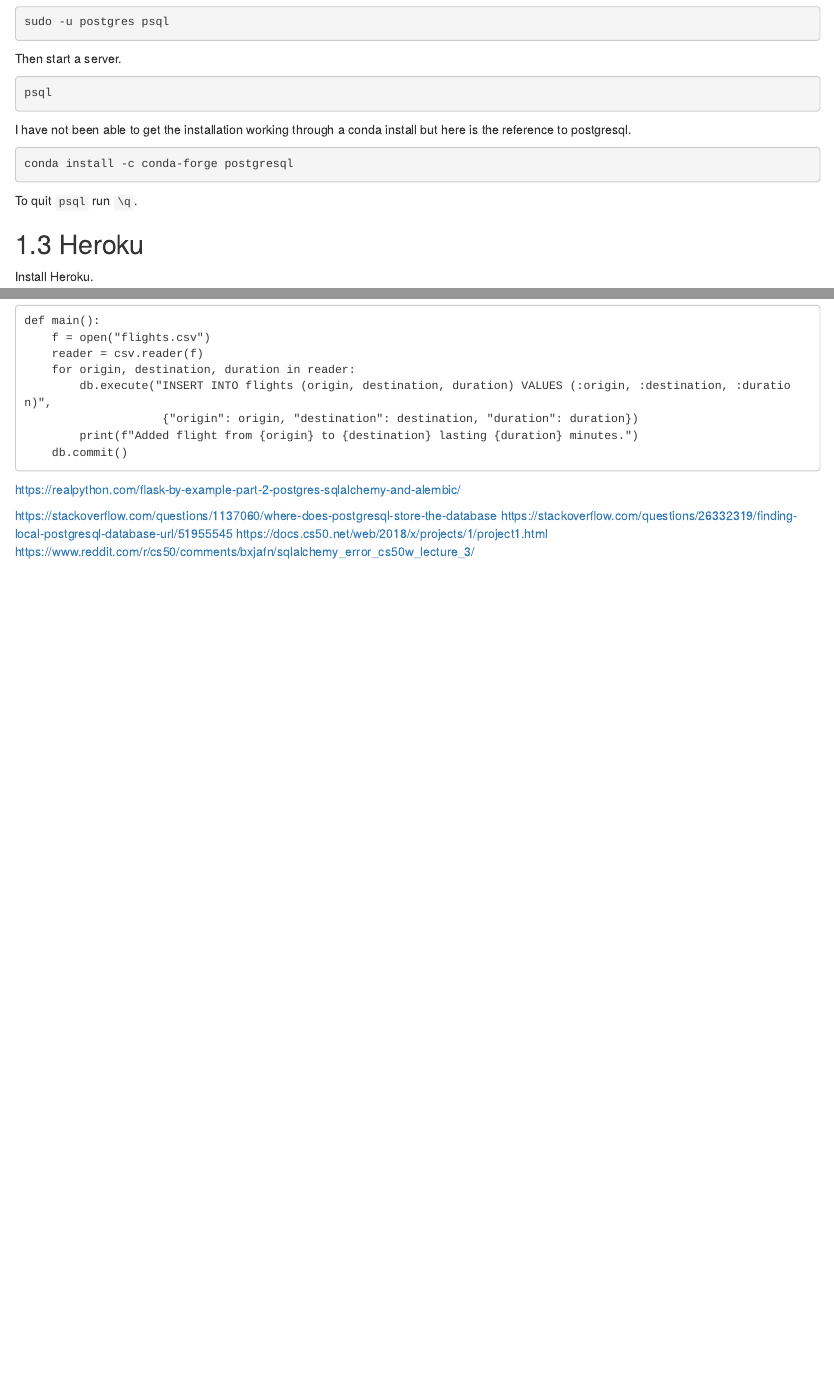
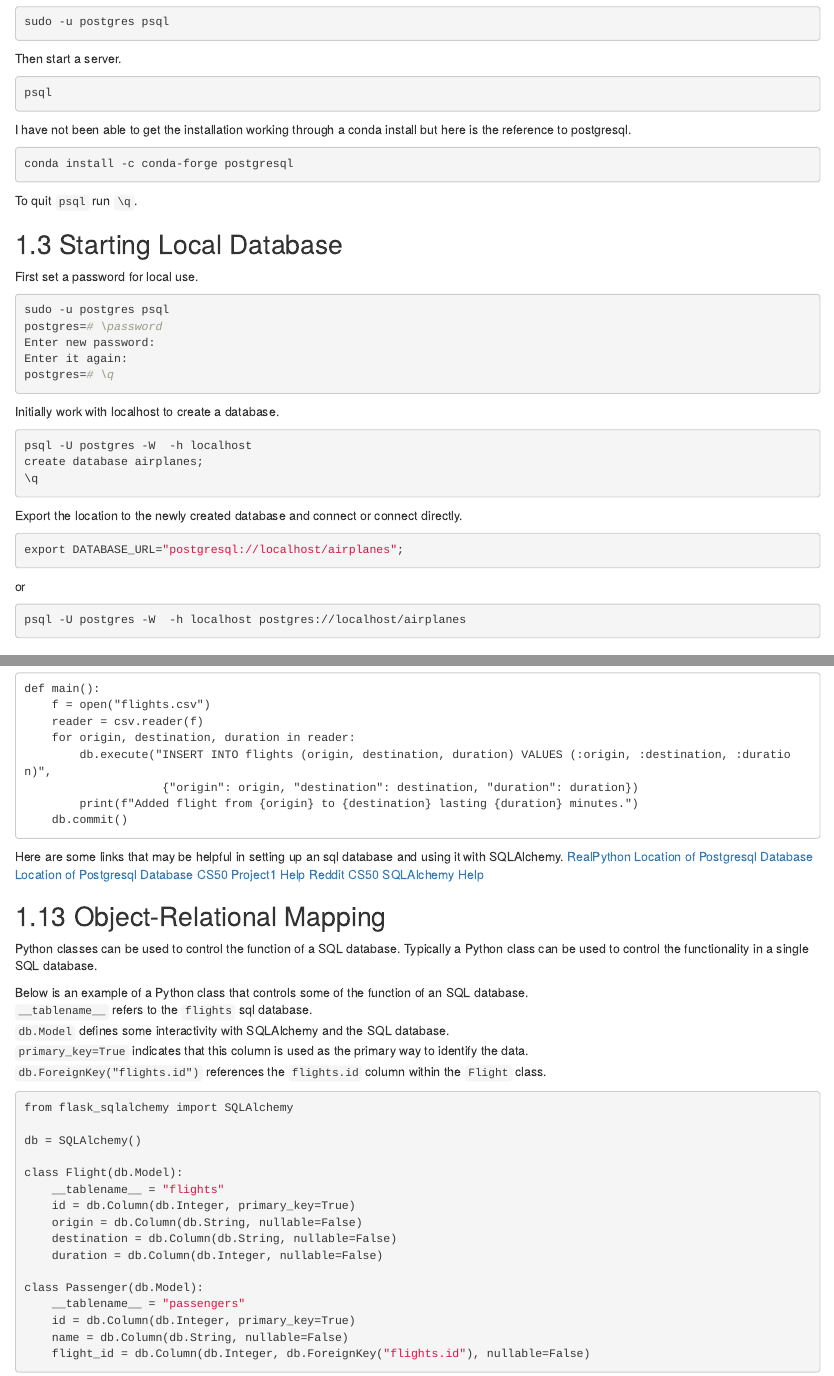
Before and after one commit to liggettla/webdev, an R Markdown document (05-sql.Rmd): the page in a window 1100 px wide, from 380 px down, and a second part further down, joined at a grey line. Rendered offline with R 4.5, knitr and Pandoc, with nearby package versions; drawn as R Markdown's standard HTML page in place of the format the file asks for.

Commit message:
starting local database

````diff
--- a/05-sql.Rmd
+++ b/05-sql.Rmd
@@ -27,6 +27,32 @@ conda install -c conda-forge postgresql
 ```
 
 To quit `psql` run `\q`.
+
+## Starting Local Database
+First set a password for local use.
+```{bash eval=FALSE}
+sudo -u postgres psql
+postgres=# \password
+Enter new password:
+Enter it again:
+postgres=# \q
+```
+
+Initially work with localhost to create a database.
+```{bash eval=FALSE}
+psql -U postgres -W  -h localhost
+create database airplanes;
+\q
+```
+
+Export the location to the newly created database and connect or connect directly.
+```{bash eval=FALSE}
+export DATABASE_URL="postgresql://localhost/airplanes";
+```
+or
+```{bash eval=FALSE}
+psql -U postgres -W  -h localhost postgres://localhost/airplanes
+```
 
 ## Heroku
 Install Heroku.
@@ -390,12 +416,36 @@ def main():
     db.commit()
 ```
 
+Here are some links that may be helpful in setting up an sql database and using it with SQLAlchemy.
+[RealPython]('https://realpython.com/flask-by-example-part-2-postgres-sqlalchemy-and-alembic/')
+[Location of Postgresql Database]('https://stackoverflow.com/questions/1137060/where-does-postgresql-store-the-database')
+[Location of Postgresql Database]('https://stackoverflow.com/questions/26332319/finding-local-postgresql-database-url/51955545')
+[CS50 Project1 Help]('https://docs.cs50.net/web/2018/x/projects/1/project1.html')
+[Reddit CS50 SQLAlchemy Help]('https://www.reddit.com/r/cs50/comments/bxjafn/sqlalchemy_error_cs50w_lecture_3/')
 
+## Object-Relational Mapping
+Python classes can be used to control the function of a SQL database. Typically a Python class can be used to control the functionality in a single SQL database.
 
+Below is an example of a Python class that controls some of the function of an SQL database.
+`__tablename__` refers to the `flights` sql database.
+`db.Model` defines some interactivity with SQLAlchemy and the SQL database.
+`primary_key=True` indicates that this column is used as the primary way to identify the data.
+`db.ForeignKey("flights.id")` references the `flights.id` column within the `Flight` class.
+```{bash eval=FALSE}
+from flask_sqlalchemy import SQLAlchemy
 
-https://realpython.com/flask-by-example-part-2-postgres-sqlalchemy-and-alembic/
+db = SQLAlchemy()
 
-https://stackoverflow.com/questions/1137060/where-does-postgresql-store-the-database
-https://stackoverflow.com/questions/26332319/finding-local-postgresql-database-url/51955545
-https://docs.cs50.net/web/2018/x/projects/1/project1.html
-https://www.reddit.com/r/cs50/comments/bxjafn/sqlalchemy_error_cs50w_lecture_3/
+class Flight(db.Model):
+    __tablename__ = "flights"
+    id = db.Column(db.Integer, primary_key=True)
+    origin = db.Column(db.String, nullable=False)
+    destination = db.Column(db.String, nullable=False)
+    duration = db.Column(db.Integer, nullable=False)
+
+class Passenger(db.Model):
+    __tablename__ = "passengers"
+    id = db.Column(db.Integer, primary_key=True)
+    name = db.Column(db.String, nullable=False)
+    flight_id = db.Column(db.Integer, db.ForeignKey("flights.id"), nullable=False)
+```
````
Also changed, not shown: 04-flask.Rmd (+11 -0 lines), docs/bookdown-demo.tex, docs/search_index.json, 10 other files.
